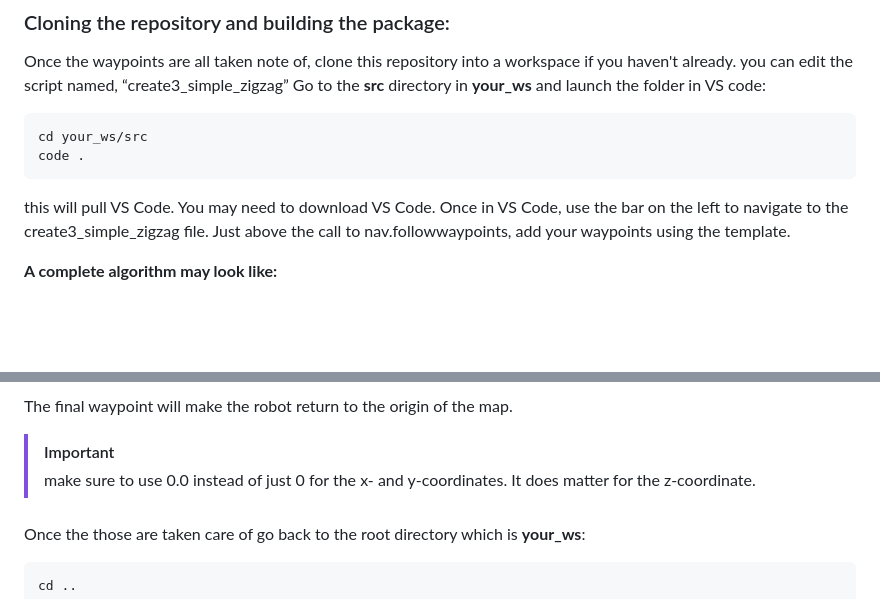
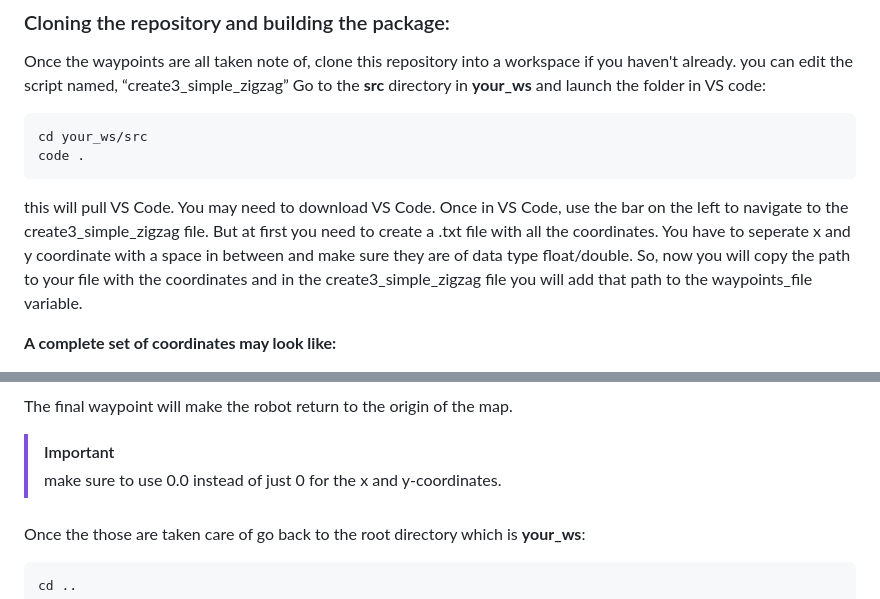
Before and after one commit to vinzmoke-zoro/Zigzag-Scanline-Algorithm, a Markdown page: README.md, 2 parts joined by grey strips. GitHub-like rendering; blank space fills up the shorter version.

````diff
--- a/README.md
+++ b/README.md
@@ -122,7 +122,8 @@ code .
 ```
 this will pull VS Code. You may need to download VS Code.
 Once in VS Code, use the bar on the left to navigate to the create3_simple_zigzag file.
-Just above the call to nav.followwaypoints, add your waypoints using the template.
+But at first you need to create a .txt file with all the coordinates. You have to seperate x and y coordinate with a space in between and make sure they are of data type float/double.
+So, now you will copy the path to your file with the coordinates and in the create3_simple_zigzag file you will add that path to the waypoints_file variable.
 
-**A complete algorithm may look like:**
+**A complete set of coordinates may look like:**
 <p align="center">
@@ -131,7 +132,7 @@ Just above the call to nav.followwaypoints, add your waypoints using the templat
 
 The final waypoint will make the robot return to the origin of the map.
 >[!IMPORTANT]
->make sure to use 0.0 instead of just 0 for the x- and y-coordinates. It does matter for the z-coordinate.
+>make sure to use 0.0 instead of just 0 for the x and y-coordinates.
 
 ###
 Once the those are taken care of go back to the root directory which is **your_ws**:
````
Also changed, not shown: other parts of README.md (+1 -1 lines).
